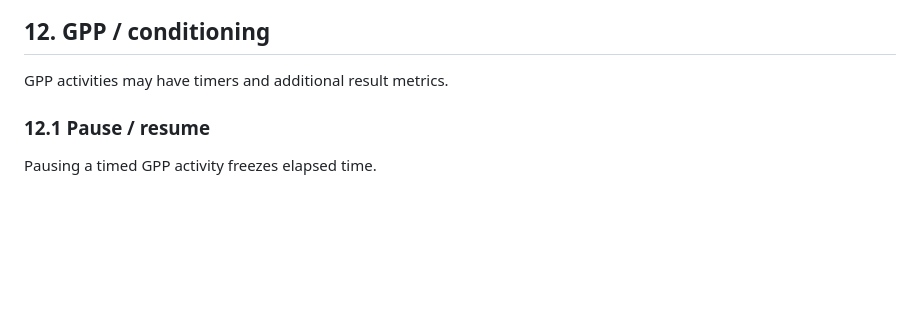
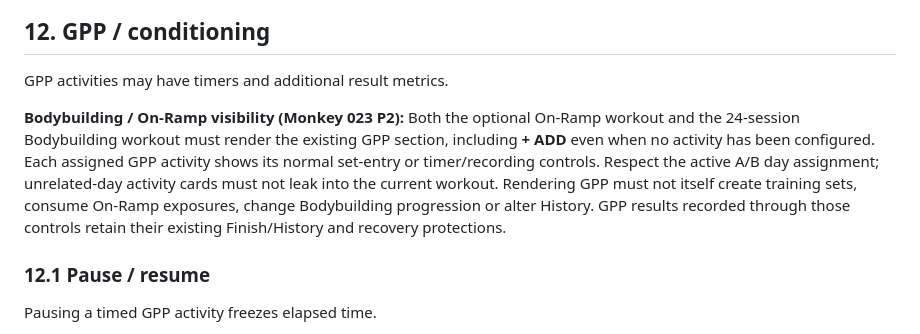
Before and after one commit to bvomstrength-cloud/bvom-strength, a Markdown page: BVOM_SPEC.md, the part around the change. Drawn GitHub-style; blank space fills up the shorter version.

Commit message:
docs(bb): specify visible GPP controls in On-Ramp and Bodybuilding

```diff
--- a/BVOM_SPEC.md
+++ b/BVOM_SPEC.md
@@ -720,6 +720,8 @@ The Stage 2A progression decision continues to require every **planned** accesso
 
 GPP activities may have timers and additional result metrics.
 
+**Bodybuilding / On-Ramp visibility (Monkey 023 P2):** Both the optional On-Ramp workout and the 24-session Bodybuilding workout must render the existing GPP section, including **+ ADD** even when no activity has been configured. Each assigned GPP activity shows its normal set-entry or timer/recording controls. Respect the active A/B day assignment; unrelated-day activity cards must not leak into the current workout. Rendering GPP must not itself create training sets, consume On-Ramp exposures, change Bodybuilding progression or alter History. GPP results recorded through those controls retain their existing Finish/History and recovery protections.
+
 ### 12.1 Pause / resume
 
 Pausing a timed GPP activity freezes elapsed time.
```
